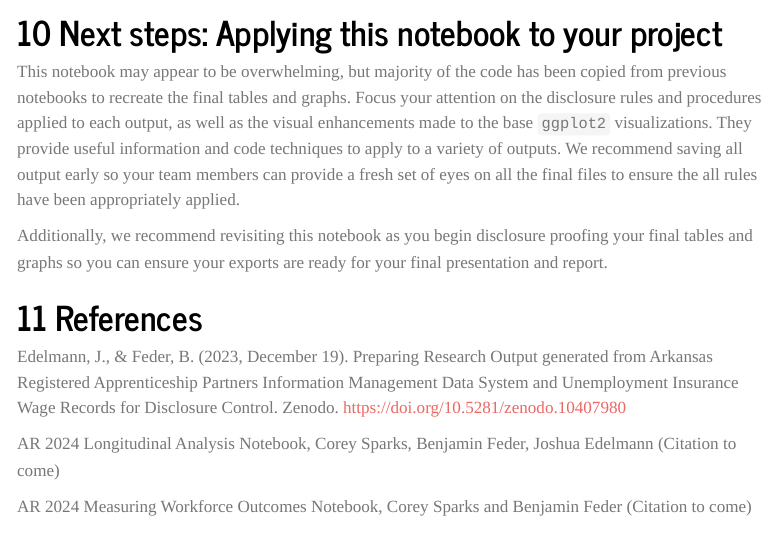
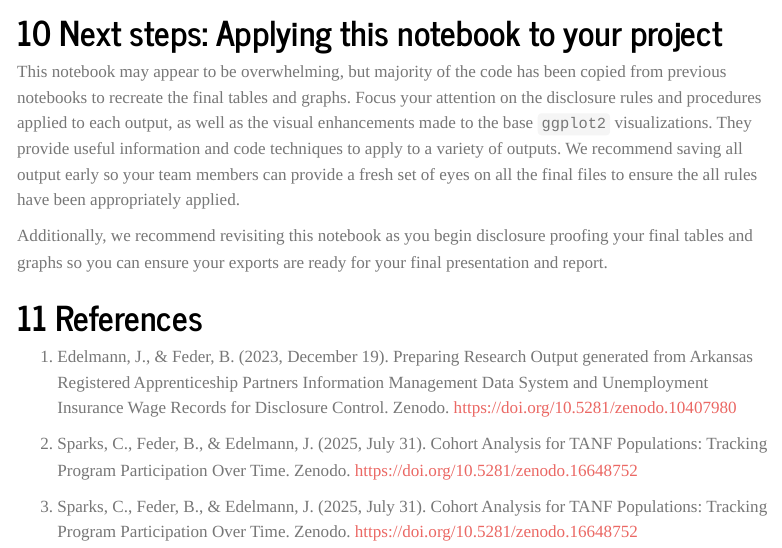
Before and after one commit to Coleridge-Initiative/ada-2024-e2e, a Quarto document (06_Presentation_prep.qmd): the page in a window 1100 px wide, from 6740 px down. Rendered offline with R 4.5, knitr and Pandoc in place of Quarto, with nearby package versions; menus at the side of the page are left out; long lines of code are wrapped.

Commit message:
Update 06_Presentation_prep.qmd
Add citations to the References section.

```diff
--- a/06_Presentation_prep.qmd
+++ b/06_Presentation_prep.qmd
@@ -1143,8 +1143,8 @@ Additionally, we recommend revisiting this notebook as you begin disclosure proo
 
 # References
 
-Edelmann, J., & Feder, B. (2023, December 19). Preparing Research Output generated from Arkansas Registered Apprenticeship Partners Information Management Data System and Unemployment Insurance Wage Records for Disclosure Control. Zenodo. <https://doi.org/10.5281/zenodo.10407980>
+1. Edelmann, J., & Feder, B. (2023, December 19). Preparing Research Output generated from Arkansas Registered Apprenticeship Partners Information Management Data System and Unemployment Insurance Wage Records for Disclosure Control. Zenodo. https://doi.org/10.5281/zenodo.10407980
 
-AR 2024 Longitudinal Analysis Notebook, Corey Sparks, Benjamin Feder, Joshua Edelmann (Citation to come)
+2. Sparks, C., Feder, B., & Edelmann, J. (2025, July 31). Cohort Analysis for TANF Populations: Tracking Program Participation Over Time. Zenodo. https://doi.org/10.5281/zenodo.16648752
 
-AR 2024 Measuring Workforce Outcomes Notebook, Corey Sparks and Benjamin Feder (Citation to come)
+3. Sparks, C., Feder, B., & Edelmann, J. (2025, July 31). Cohort Analysis for TANF Populations: Tracking Program Participation Over Time. Zenodo. https://doi.org/10.5281/zenodo.16648752
```
